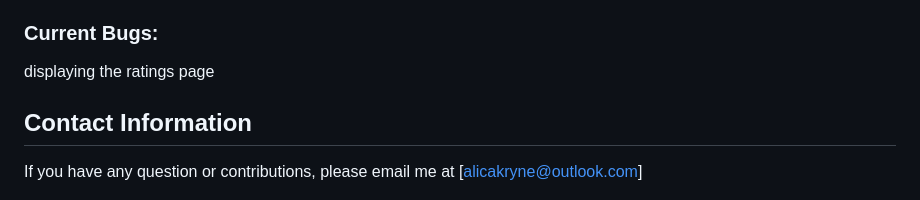
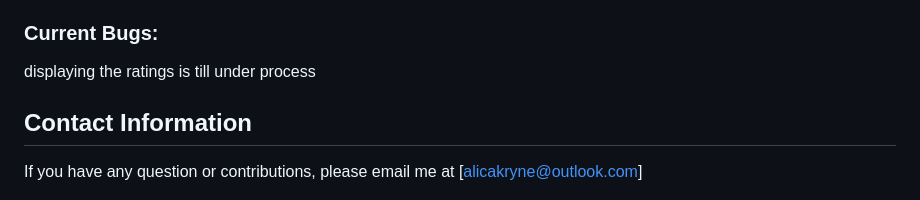
Before and after one commit to Alicia-krynne/Project-Review, a Markdown page: readme.md, the part around the change printed below. Rendered like a GitHub page.

```diff
--- a/readme.md
+++ b/readme.md
@@ -44,7 +53,7 @@ to  run  the  admin page , run python3 createsuperuser and  create new  admin  c
 5. Heroku :  for deploying the  app
 
 ### Current Bugs:
-displaying the  ratings  page
+displaying the  ratings is  till under process
 
 ## Contact Information
 If you have any question or contributions, please email me at [alicakryne@outlook.com]
```
Also changed, not shown: other parts of readme.md (+15 -6 lines), static/pics/responsive.png (added), 2 other files.
